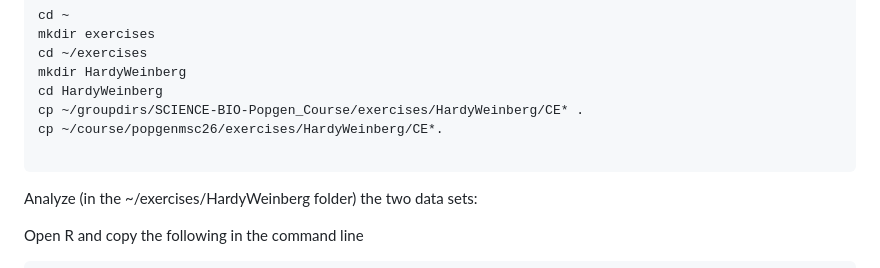
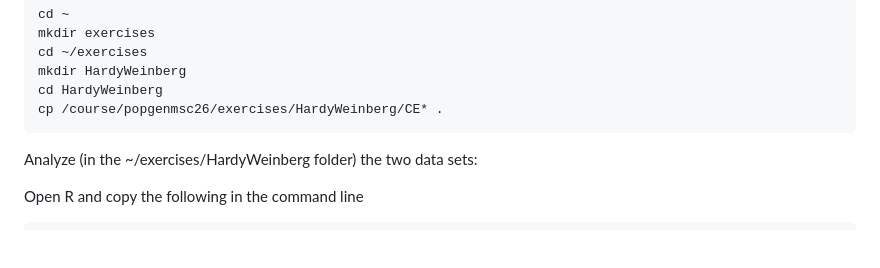
Before and after one commit to populationgenetics/exercises, a Markdown page: HWexercise/HW.md, the part around the change. GitHub-like rendering; blank space fills up the shorter version.

````diff
--- a/HWexercise/HW.md
+++ b/HWexercise/HW.md
@@ -299,9 +299,7 @@ mkdir exercises
 cd ~/exercises
 mkdir HardyWeinberg
 cd HardyWeinberg
-cp ~/groupdirs/SCIENCE-BIO-Popgen_Course/exercises/HardyWeinberg/CE* .
-cp ~/course/popgenmsc26/exercises/HardyWeinberg/CE*.
-
+cp /course/popgenmsc26/exercises/HardyWeinberg/CE* .
 ```
 
 Analyze (in the \~/exercises/HardyWeinberg folder) the two data sets:
````
